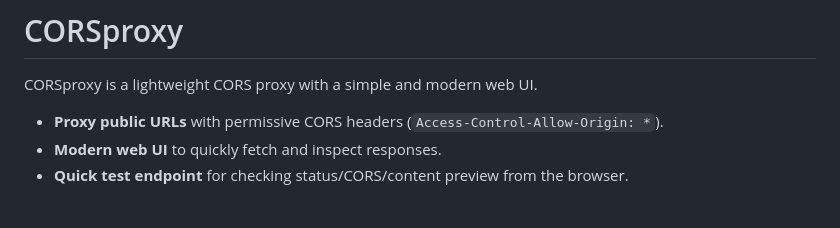
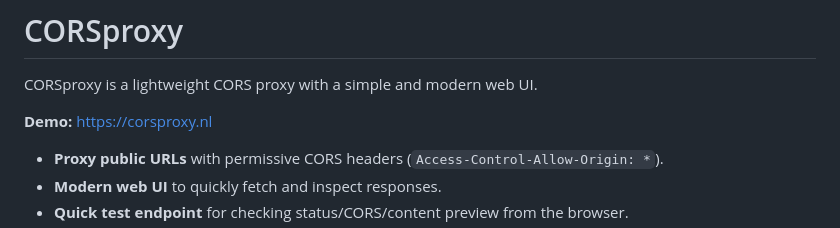
Before and after one commit to R0GGER/CORSproxy, a Markdown page: README.md, the part around the change. Rendered like a GitHub page; blank space fills up the shorter version.

```diff
--- a/README.md
+++ b/README.md
@@ -1,6 +1,8 @@
 # CORSproxy
 
 CORSproxy is a lightweight CORS proxy with a simple and modern web UI.
+
+**Demo:** https://corsproxy.nl
 
 - **Proxy public URLs** with permissive CORS headers (`Access-Control-Allow-Origin: *`).
 - **Modern web UI** to quickly fetch and inspect responses.
```
